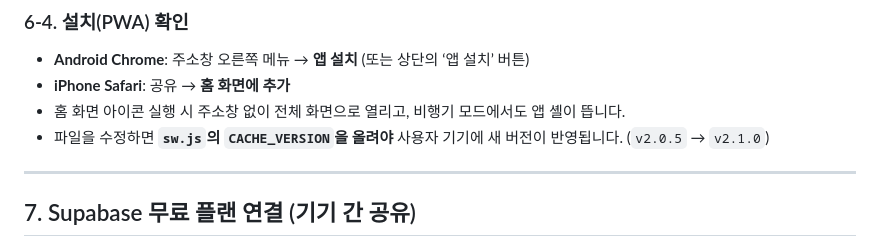
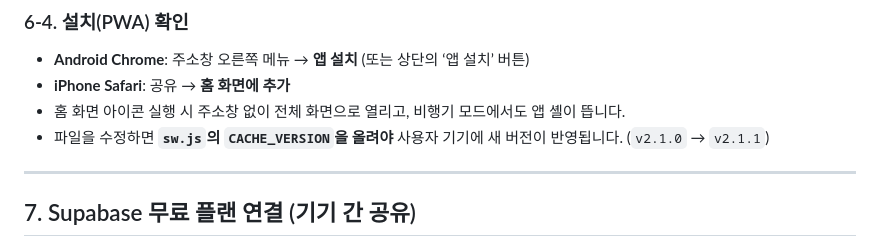
Before and after one commit to koreaecoclean/koreaecoclean.github.io, a Markdown page: app/README.md, the part around the change. GitHub-like rendering.

```diff
--- a/app/README.md
+++ b/app/README.md
@@ -197,7 +197,7 @@ vercel --prod
 - **Android Chrome**: 주소창 오른쪽 메뉴 → **앱 설치** (또는 상단의 ‘앱 설치’ 버튼)
 - **iPhone Safari**: 공유 → **홈 화면에 추가**
 - 홈 화면 아이콘 실행 시 주소창 없이 전체 화면으로 열리고, 비행기 모드에서도 앱 셸이 뜹니다.
-- 파일을 수정하면 **`sw.js`의 `CACHE_VERSION`을 올려야** 사용자 기기에 새 버전이 반영됩니다. (`v2.0.5` → `v2.1.0`)
+- 파일을 수정하면 **`sw.js`의 `CACHE_VERSION`을 올려야** 사용자 기기에 새 버전이 반영됩니다. (`v2.1.0` → `v2.1.1`)
 
 ---
 
```
Also changed, not shown: app/assets/samples/photo-quote-clinic.jpg (added), app/assets/samples/photo-quote-fitness.jpg (added), app/assets/samples/photo-quote-office.jpg (added), 4 other files.
